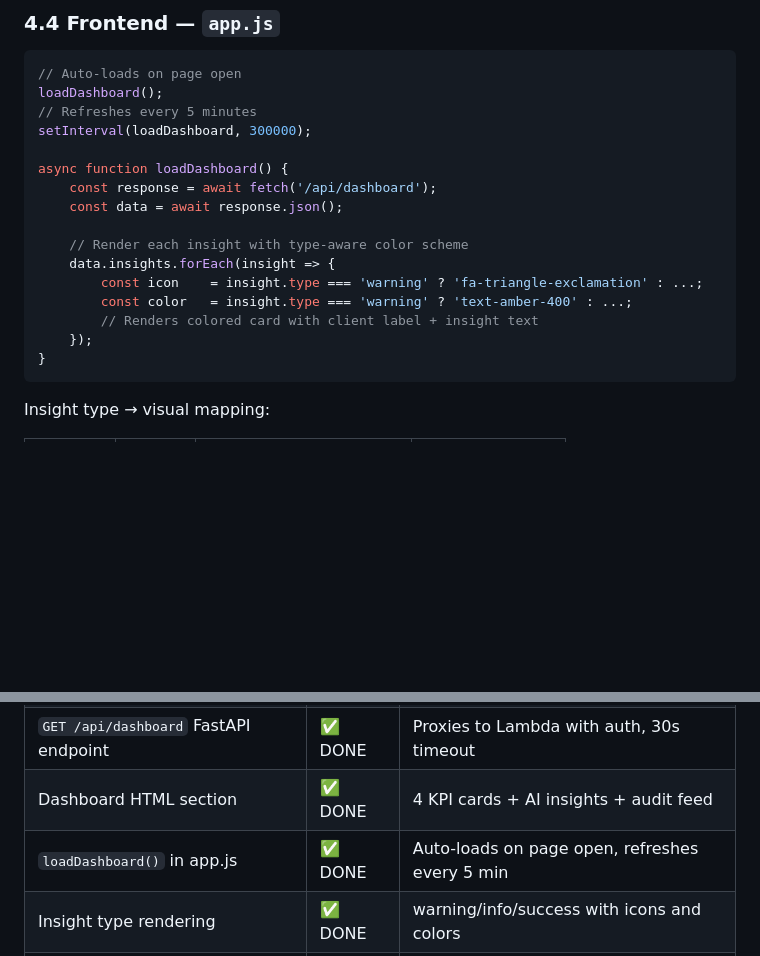
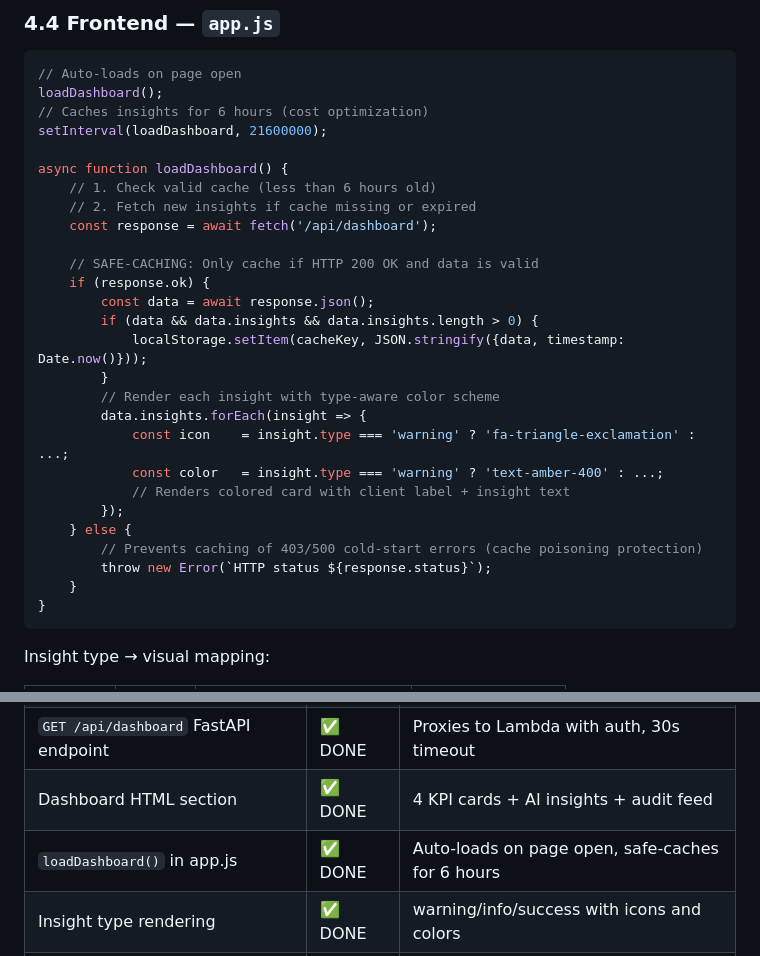
Before and after one commit to Prasukj7-arch/Incedo_advisor_Ai, a Markdown page: AdvisorAI_Feature9_Documentation.md, 2 parts joined by grey strips. Drawn GitHub-style; blank space fills up the shorter version.

Commit message:
docs: update feature 9 docs with safe-caching optimization

````diff
--- a/AdvisorAI_Feature9_Documentation.md
+++ b/AdvisorAI_Feature9_Documentation.md
@@ -156,19 +156,30 @@ aws lambda add-permission \
 ```javascript
 // Auto-loads on page open
 loadDashboard();
-// Refreshes every 5 minutes
-setInterval(loadDashboard, 300000);
+// Caches insights for 6 hours (cost optimization)
+setInterval(loadDashboard, 21600000);
 
 async function loadDashboard() {
+    // 1. Check valid cache (less than 6 hours old)
+    // 2. Fetch new insights if cache missing or expired
     const response = await fetch('/api/dashboard');
-    const data = await response.json();
 
-    // Render each insight with type-aware color scheme
-    data.insights.forEach(insight => {
-        const icon    = insight.type === 'warning' ? 'fa-triangle-exclamation' : ...;
-        const color   = insight.type === 'warning' ? 'text-amber-400' : ...;
-        // Renders colored card with client label + insight text
-    });
+    // SAFE-CACHING: Only cache if HTTP 200 OK and data is valid
+    if (response.ok) {
+        const data = await response.json();
+        if (data && data.insights && data.insights.length > 0) {
+            localStorage.setItem(cacheKey, JSON.stringify({data, timestamp: Date.now()}));
+        }
+        // Render each insight with type-aware color scheme
+        data.insights.forEach(insight => {
+            const icon    = insight.type === 'warning' ? 'fa-triangle-exclamation' : ...;
+            const color   = insight.type === 'warning' ? 'text-amber-400' : ...;
+            // Renders colored card with client label + insight text
+        });
+    } else {
+        // Prevents caching of 403/500 cold-start errors (cache poisoning protection)
+        throw new Error(`HTTP status ${response.status}`);
+    }
 }
 ```
 
@@ -244,7 +255,7 @@ Dashboard (not Portfolio Chat) is active on page load ✅
 | `/dashboard` API Gateway resource | ✅ DONE | POST, API key required, Lambda permission granted |
 | `GET /api/dashboard` FastAPI endpoint | ✅ DONE | Proxies to Lambda with auth, 30s timeout |
 | Dashboard HTML section | ✅ DONE | 4 KPI cards + AI insights + audit feed |
-| `loadDashboard()` in app.js | ✅ DONE | Auto-loads on page open, refreshes every 5 min |
+| `loadDashboard()` in app.js | ✅ DONE | Auto-loads on page open, safe-caches for 6 hours |
 | Insight type rendering | ✅ DONE | warning/info/success with icons and colors |
 | Executive Dashboard as default home | ✅ DONE | Active section on page load |
 | Sidebar restructure | ✅ DONE | Advisor Tools + Management & Risk sections |
````
